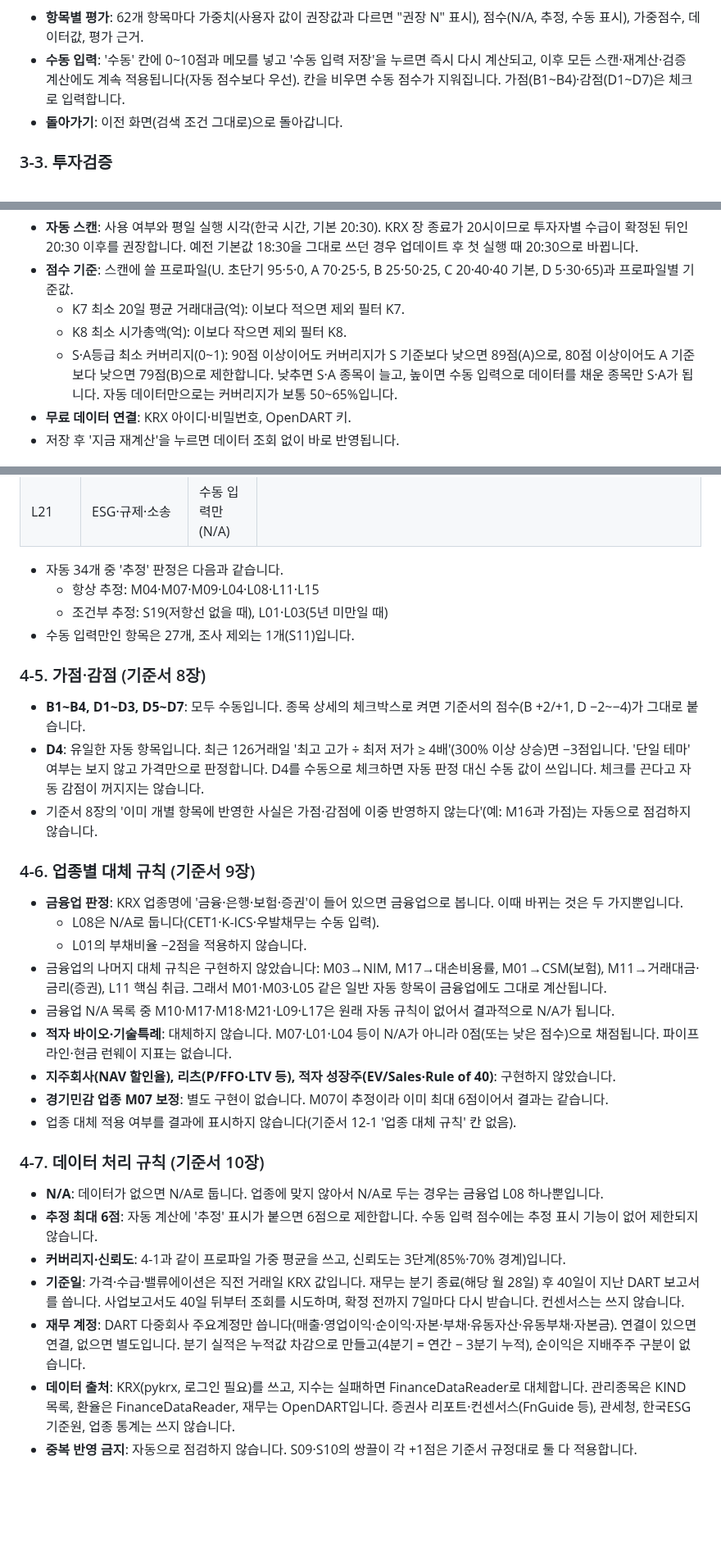
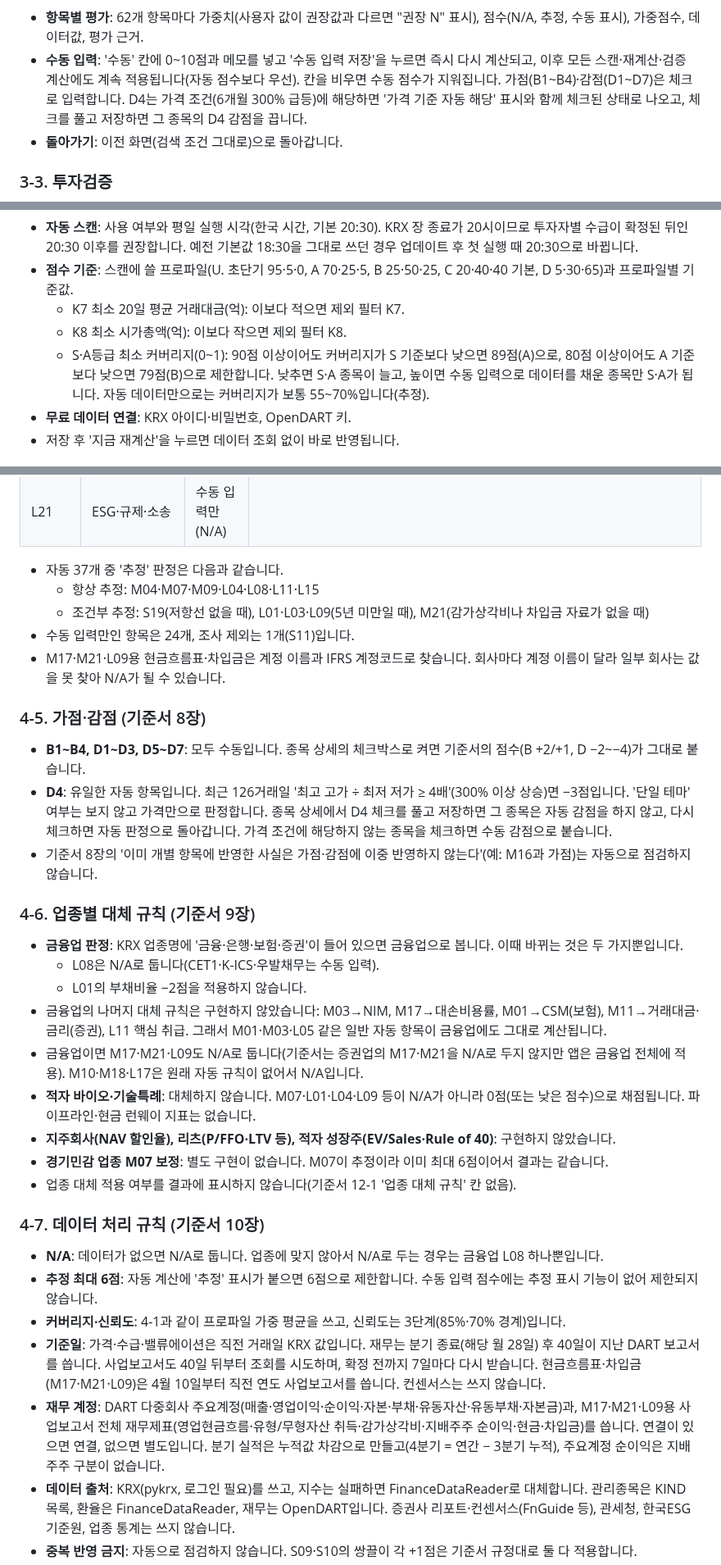
Before and after one commit to hupers77/ProjKoreaStockInvestment, a Markdown page: README.md, 3 parts joined by grey strips. Shown at 82% size. Drawn GitHub-style; blank space fills up the shorter version.

```diff
--- a/README.md
+++ b/README.md
@@ -103,7 +105,7 @@ Docker를 쓰면: `docker build -t stockapp . && docker run -p 5000:5000 -v $(pw
 ![항목별 평가](docs/screenshots/04-stock-items.png)
 
 - **항목별 평가**: 62개 항목마다 가중치(사용자 값이 권장값과 다르면 "권장 N" 표시), 점수(N/A, 추정, 수동 표시), 가중점수, 데이터값, 평가 근거.
-- **수동 입력**: '수동' 칸에 0~10점과 메모를 넣고 '수동 입력 저장'을 누르면 즉시 다시 계산되고, 이후 모든 스캔·재계산·검증 계산에도 계속 적용됩니다(자동 점수보다 우선). 칸을 비우면 수동 점수가 지워집니다. 가점(B1~B4)·감점(D1~D7)은 체크로 입력합니다.
+- **수동 입력**: '수동' 칸에 0~10점과 메모를 넣고 '수동 입력 저장'을 누르면 즉시 다시 계산되고, 이후 모든 스캔·재계산·검증 계산에도 계속 적용됩니다(자동 점수보다 우선). 칸을 비우면 수동 점수가 지워집니다. 가점(B1~B4)·감점(D1~D7)은 체크로 입력합니다. D4는 가격 조건(6개월 300% 급등)에 해당하면 '가격 기준 자동 해당' 표시와 함께 체크된 상태로 나오고, 체크를 풀고 저장하면 그 종목의 D4 감점을 끕니다.
 - **돌아가기**: 이전 화면(검색 조건 그대로)으로 돌아갑니다.
 
 ### 3-3. 투자검증
@@ -167,7 +169,7 @@ Docker를 쓰면: `docker build -t stockapp . && docker run -p 5000:5000 -v $(pw
 - **점수 기준**: 스캔에 쓸 프로파일(U. 초단기 95·5·0, A 70·25·5, B 25·50·25, C 20·40·40 기본, D 5·30·65)과 프로파일별 기준값.
   - K7 최소 20일 평균 거래대금(억): 이보다 적으면 제외 필터 K7.
   - K8 최소 시가총액(억): 이보다 작으면 제외 필터 K8.
-  - S·A등급 최소 커버리지(0~1): 90점 이상이어도 커버리지가 S 기준보다 낮으면 89점(A)으로, 80점 이상이어도 A 기준보다 낮으면 79점(B)으로 제한합니다. 낮추면 S·A 종목이 늘고, 높이면 수동 입력으로 데이터를 채운 종목만 S·A가 됩니다. 자동 데이터만으로는 커버리지가 보통 50~65%입니다.
+  - S·A등급 최소 커버리지(0~1): 90점 이상이어도 커버리지가 S 기준보다 낮으면 89점(A)으로, 80점 이상이어도 A 기준보다 낮으면 79점(B)으로 제한합니다. 낮추면 S·A 종목이 늘고, 높이면 수동 입력으로 데이터를 채운 종목만 S·A가 됩니다. 자동 데이터만으로는 커버리지가 보통 55~70%입니다(추정).
 - **무료 데이터 연결**: KRX 아이디·비밀번호, OpenDART 키.
 - 저장 후 '지금 재계산'을 누르면 데이터 조회 없이 바로 반영됩니다.
 
@@ -290,15 +292,16 @@ Docker를 쓰면: `docker build -t stockapp . && docker run -p 5000:5000 -v $(pw
 | L20 | 주식 희석 이력 | 자동 | KRX 상장주식수를 약 5년 전과 비교합니다. −0.5% 미만이면 10점(감소)입니다. '3년 내 유상증자 2회 이상'은 보지 않고, 액면분할·병합도 보정하지 않습니다. |
 | L21 | ESG·규제·소송 | 수동 입력만(N/A) | |
 
-- 자동 34개 중 '추정' 판정은 다음과 같습니다.
+- 자동 37개 중 '추정' 판정은 다음과 같습니다.
   - 항상 추정: M04·M07·M09·L04·L08·L11·L15
-  - 조건부 추정: S19(저항선 없을 때), L01·L03(5년 미만일 때)
-- 수동 입력만인 항목은 27개, 조사 제외는 1개(S11)입니다.
+  - 조건부 추정: S19(저항선 없을 때), L01·L03·L09(5년 미만일 때), M21(감가상각비나 차입금 자료가 없을 때)
+- 수동 입력만인 항목은 24개, 조사 제외는 1개(S11)입니다.
+- M17·M21·L09용 현금흐름표·차입금은 계정 이름과 IFRS 계정코드로 찾습니다. 회사마다 계정 이름이 달라 일부 회사는 값을 못 찾아 N/A가 될 수 있습니다.
 
 ### 4-5. 가점·감점 (기준서 8장)
 
 - **B1~B4, D1~D3, D5~D7**: 모두 수동입니다. 종목 상세의 체크박스로 켜면 기준서의 점수(B +2/+1, D −2~−4)가 그대로 붙습니다.
-- **D4**: 유일한 자동 항목입니다. 최근 126거래일 '최고 고가 ÷ 최저 저가 ≥ 4배'(300% 이상 상승)면 −3점입니다. '단일 테마' 여부는 보지 않고 가격만으로 판정합니다. D4를 수동으로 체크하면 자동 판정 대신 수동 값이 쓰입니다. 체크를 끈다고 자동 감점이 꺼지지는 않습니다.
+- **D4**: 유일한 자동 항목입니다. 최근 126거래일 '최고 고가 ÷ 최저 저가 ≥ 4배'(300% 이상 상승)면 −3점입니다. '단일 테마' 여부는 보지 않고 가격만으로 판정합니다. 종목 상세에서 D4 체크를 풀고 저장하면 그 종목은 자동 감점을 하지 않고, 다시 체크하면 자동 판정으로 돌아갑니다. 가격 조건에 해당하지 않는 종목을 체크하면 수동 감점으로 붙습니다.
 - 기준서 8장의 '이미 개별 항목에 반영한 사실은 가점·감점에 이중 반영하지 않는다'(예: M16과 가점)는 자동으로 점검하지 않습니다.
 
 ### 4-6. 업종별 대체 규칙 (기준서 9장)
@@ -307,8 +310,8 @@ Docker를 쓰면: `docker build -t stockapp . && docker run -p 5000:5000 -v $(pw
   - L08은 N/A로 둡니다(CET1·K-ICS·우발채무는 수동 입력).
   - L01의 부채비율 −2점을 적용하지 않습니다.
 - 금융업의 나머지 대체 규칙은 구현하지 않았습니다: M03→NIM, M17→대손비용률, M01→CSM(보험), M11→거래대금·금리(증권), L11 핵심 취급. 그래서 M01·M03·L05 같은 일반 자동 항목이 금융업에도 그대로 계산됩니다.
-- 금융업 N/A 목록 중 M10·M17·M18·M21·L09·L17은 원래 자동 규칙이 없어서 결과적으로 N/A가 됩니다.
-- **적자 바이오·기술특례**: 대체하지 않습니다. M07·L01·L04 등이 N/A가 아니라 0점(또는 낮은 점수)으로 채점됩니다. 파이프라인·현금 런웨이 지표는 없습니다.
+- 금융업이면 M17·M21·L09도 N/A로 둡니다(기준서는 증권업의 M17·M21을 N/A로 두지 않지만 앱은 금융업 전체에 적용). M10·M18·L17은 원래 자동 규칙이 없어서 N/A입니다.
+- **적자 바이오·기술특례**: 대체하지 않습니다. M07·L01·L04·L09 등이 N/A가 아니라 0점(또는 낮은 점수)으로 채점됩니다. 파이프라인·현금 런웨이 지표는 없습니다.
 - **지주회사(NAV 할인율), 리츠(P/FFO·LTV 등), 적자 성장주(EV/Sales·Rule of 40)**: 구현하지 않았습니다.
 - **경기민감 업종 M07 보정**: 별도 구현이 없습니다. M07이 추정이라 이미 최대 6점이어서 결과는 같습니다.
 - 업종 대체 적용 여부를 결과에 표시하지 않습니다(기준서 12-1 '업종 대체 규칙' 칸 없음).
@@ -318,8 +321,8 @@ Docker를 쓰면: `docker build -t stockapp . && docker run -p 5000:5000 -v $(pw
 - **N/A**: 데이터가 없으면 N/A로 둡니다. 업종에 맞지 않아서 N/A로 두는 경우는 금융업 L08 하나뿐입니다.
 - **추정 최대 6점**: 자동 계산에 '추정' 표시가 붙으면 6점으로 제한합니다. 수동 입력 점수에는 추정 표시 기능이 없어 제한되지 않습니다.
 - **커버리지·신뢰도**: 4-1과 같이 프로파일 가중 평균을 쓰고, 신뢰도는 3단계(85%·70% 경계)입니다.
-- **기준일**: 가격·수급·밸류에이션은 직전 거래일 KRX 값입니다. 재무는 분기 종료(해당 월 28일) 후 40일이 지난 DART 보고서를 씁니다. 사업보고서도 40일 뒤부터 조회를 시도하며, 확정 전까지 7일마다 다시 받습니다. 컨센서스는 쓰지 않습니다.
-- **재무 계정**: DART 다중회사 주요계정만 씁니다(매출·영업이익·순이익·자본·부채·유동자산·유동부채·자본금). 연결이 있으면 연결, 없으면 별도입니다. 분기 실적은 누적값 차감으로 만들고(4분기 = 연간 − 3분기 누적), 순이익은 지배주주 구분이 없습니다.
+- **기준일**: 가격·수급·밸류에이션은 직전 거래일 KRX 값입니다. 재무는 분기 종료(해당 월 28일) 후 40일이 지난 DART 보고서를 씁니다. 사업보고서도 40일 뒤부터 조회를 시도하며, 확정 전까지 7일마다 다시 받습니다. 현금흐름표·차입금(M17·M21·L09)은 4월 10일부터 직전 연도 사업보고서를 씁니다. 컨센서스는 쓰지 않습니다.
+- **재무 계정**: DART 다중회사 주요계정(매출·영업이익·순이익·자본·부채·유동자산·유동부채·자본금)과, M17·M21·L09용 사업보고서 전체 재무제표(영업현금흐름·유형/무형자산 취득·감가상각비·지배주주 순이익·현금·차입금)를 씁니다. 연결이 있으면 연결, 없으면 별도입니다. 분기 실적은 누적값 차감으로 만들고(4분기 = 연간 − 3분기 누적), 주요계정 순이익은 지배주주 구분이 없습니다.
 - **데이터 출처**: KRX(pykrx, 로그인 필요)를 쓰고, 지수는 실패하면 FinanceDataReader로 대체합니다. 관리종목은 KIND 목록, 환율은 FinanceDataReader, 재무는 OpenDART입니다. 증권사 리포트·컨센서스(FnGuide 등), 관세청, 한국ESG기준원, 업종 통계는 쓰지 않습니다.
 - **중복 반영 금지**: 자동으로 점검하지 않습니다. S09·S10의 쌍끌이 각 +1점은 기준서 규정대로 둘 다 적용합니다.
 - **가격 이력**: 최근 300거래일만 씁니다(`history_days`). 120일선·52주 계산에는 충분합니다.
```
Also changed, not shown: other parts of README.md (+25 -23 lines), docs/screenshots/03-stock.png, 7 other files.
